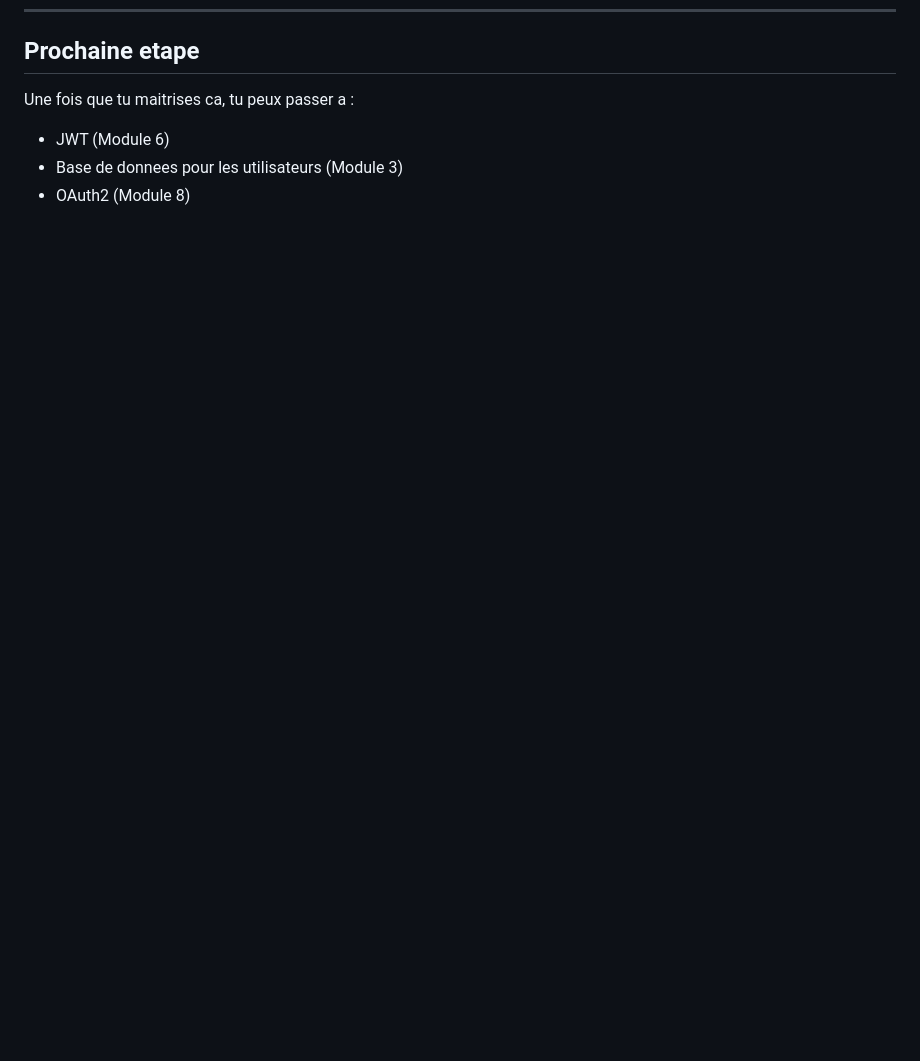
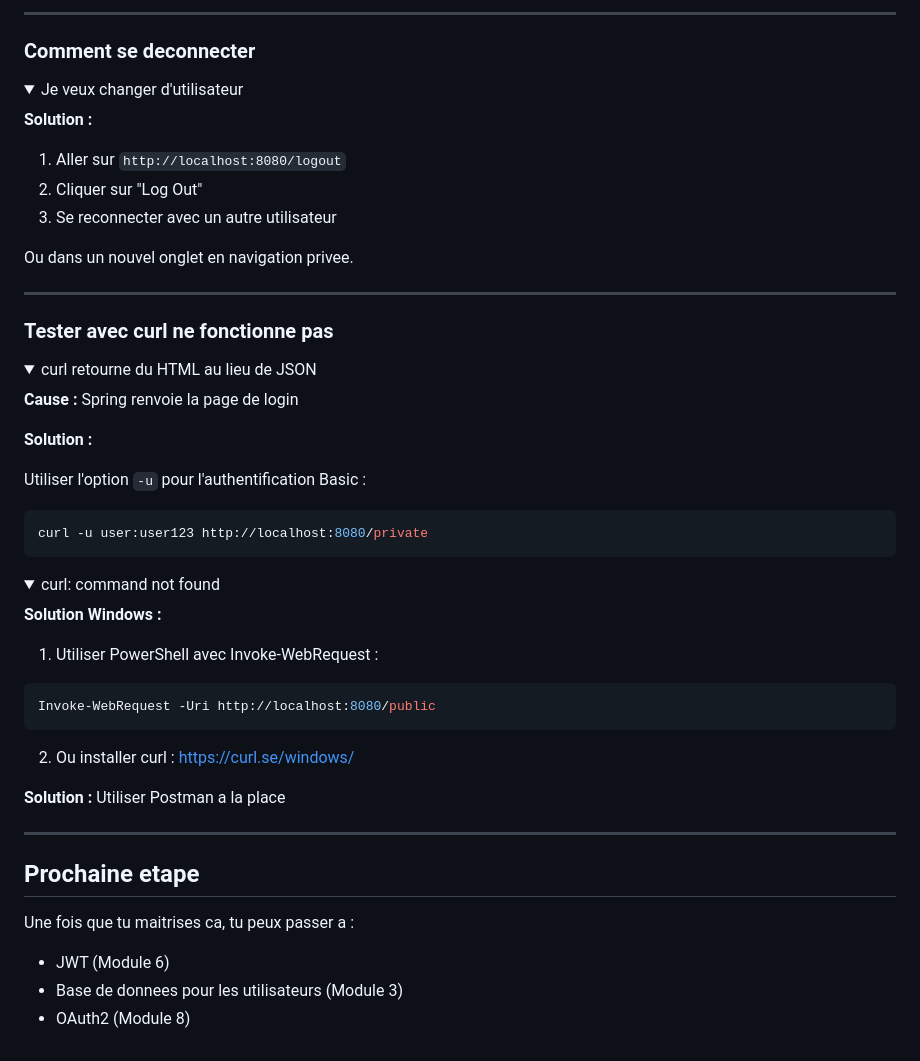
Before and after one commit to hrhouma1/inskillflow-docs-formation-spring-boot-projet-e-contact-backend, a Markdown page: cours/annexes-security-1/Module 11 — Mini-projet final.md, the part around one of its changes. Drawn GitHub-style; folded sections open; blank space fills up the shorter version.

Commit message:
Module 11: Ajout section problemes courants et solutions avec details

````diff
--- a/cours/annexes-security-1/Module 11 — Mini-projet final.md
+++ b/cours/annexes-security-1/Module 11 — Mini-projet final.md
@@ -504,3 +708,58 @@ public class SecurityConfig {
+</details>
+
+---
+
+### Comment se deconnecter
+
+<details>
+<summary>Je veux changer d'utilisateur</summary>
+
+**Solution :**
+
+1. Aller sur `http://localhost:8080/logout`
+2. Cliquer sur "Log Out"
+3. Se reconnecter avec un autre utilisateur
+
+Ou dans un nouvel onglet en navigation privee.
+
+</details>
+
+---
+
+### Tester avec curl ne fonctionne pas
+
+<details>
+<summary>curl retourne du HTML au lieu de JSON</summary>
+
+**Cause :** Spring renvoie la page de login
+
+**Solution :**
+
+Utiliser l'option `-u` pour l'authentification Basic :
+```bash
+curl -u user:user123 http://localhost:8080/private
+```
+
+</details>
+
+<details>
+<summary>curl: command not found</summary>
+
+**Solution Windows :**
+
+1. Utiliser PowerShell avec Invoke-WebRequest :
+```powershell
+Invoke-WebRequest -Uri http://localhost:8080/public
+```
+
+2. Ou installer curl : https://curl.se/windows/
+
+**Solution :** Utiliser Postman a la place
+
+</details>
+
+---
+
 ## Prochaine etape
 
 Une fois que tu maitrises ca, tu peux passer a :
````
Also changed, not shown: other parts of cours/annexes-security-1/Module 11 — Mini-projet final.md (+204 -0 lines).
